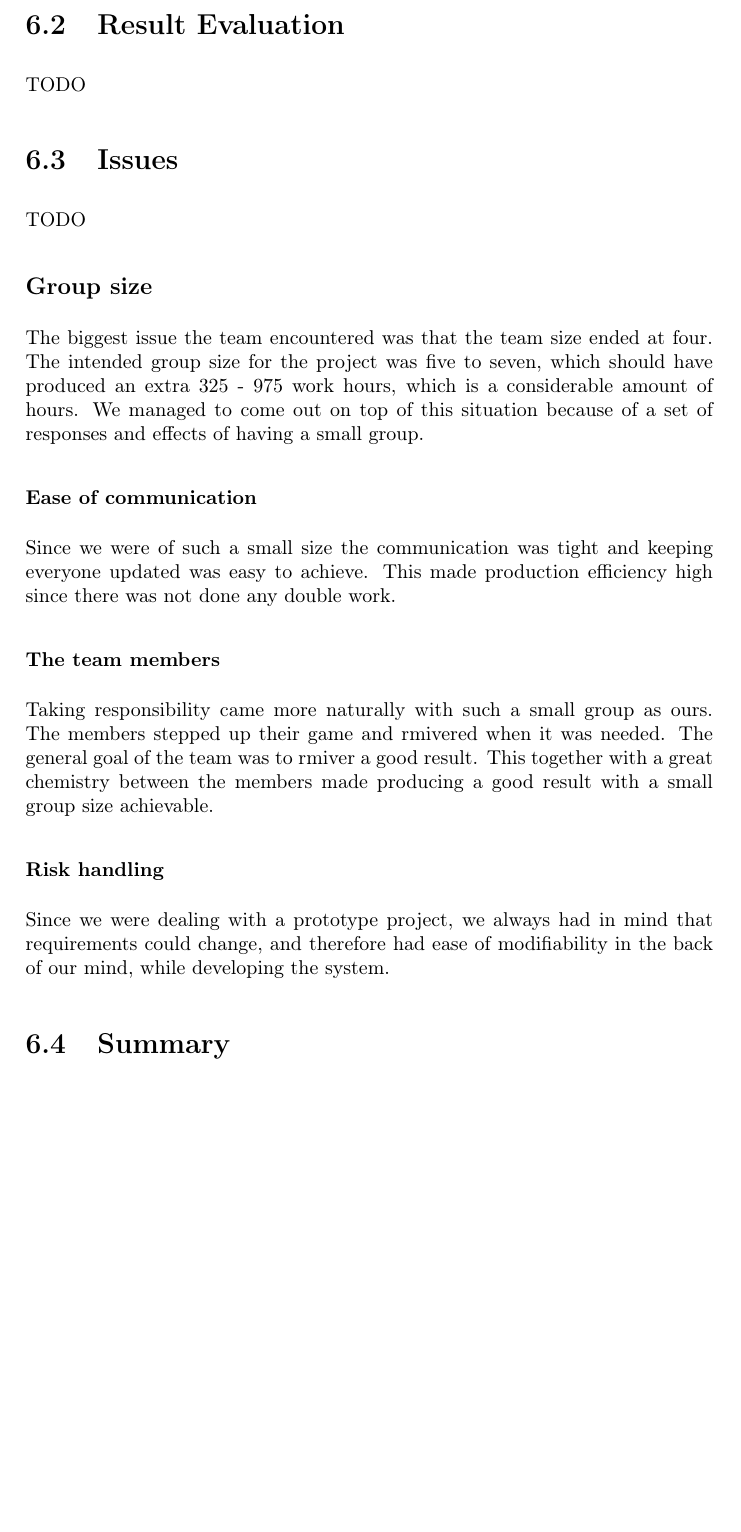
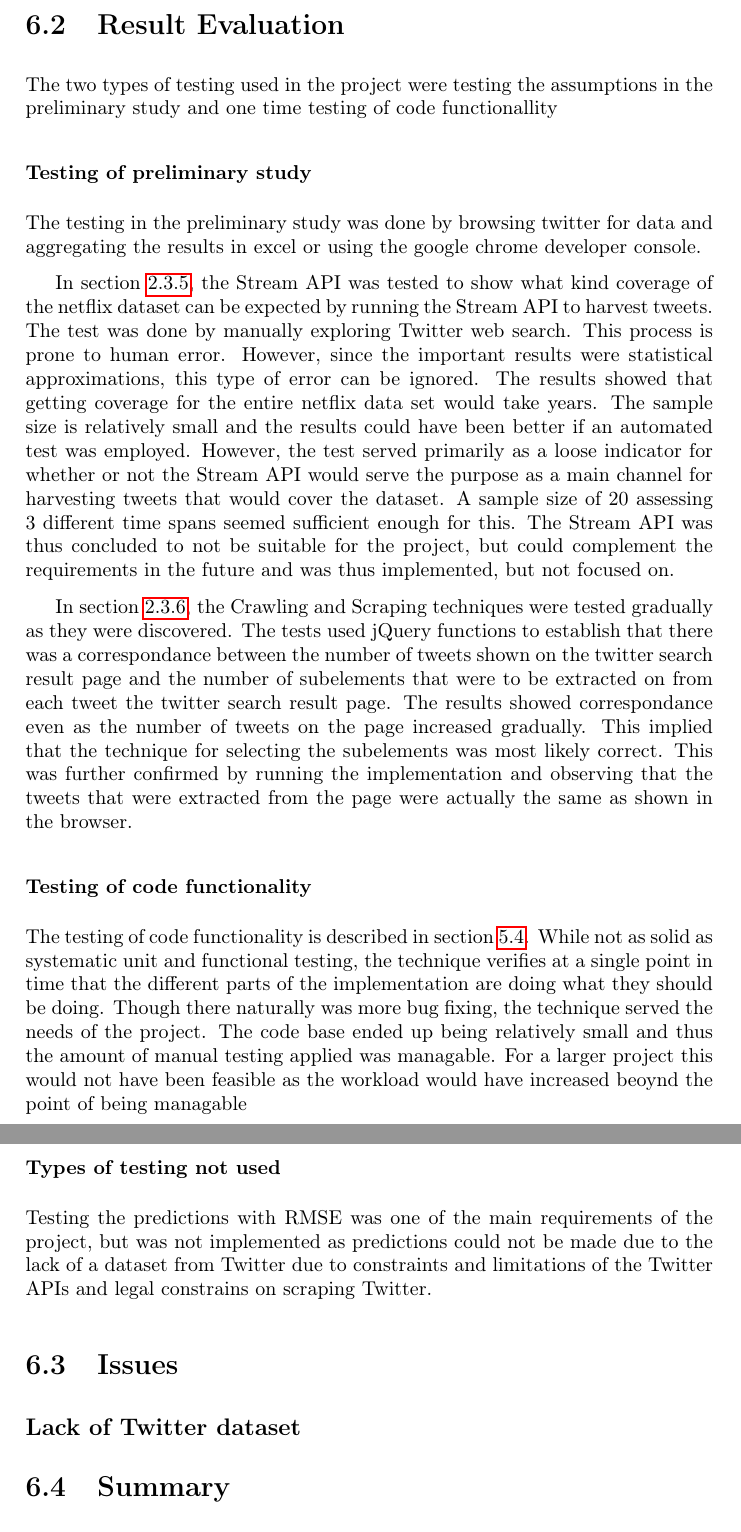
Before and after one commit to mcmhav/twilm-report, a LaTeX thesis (src/report.tex, which reads src/chapter/90-evaluation.tex): part of page 75 of 89 before the commit and two parts of pages 75 and 76 of 89 after it, the two joined at a grey line, cut so that both start at the same text, the shorter picture padded with empty space. Compiled offline with pdfLaTeX.

Commit message:
added section evaluation > result evaluation

```diff
--- a/src/chapter/90-evaluation.tex
+++ b/src/chapter/90-evaluation.tex
@@ -38,24 +38,24 @@ The project went through some major refactoring during development when the arch
 Implementing the requirements outside of the code base made integration more difficult than if the requirement had been implemented within the code base in the first place.
 
 \section{Result Evaluation}
-TODO
+The two types of testing used in the project were testing the assumptions in the preliminary study and one time testing of code functionallity
 
+\subsubsection{Testing of preliminary study}
+The testing in the preliminary study was done by browsing twitter for data and aggregating the results in excel or using the google chrome developer console.
 
+In section~\ref{sec:pre-stream-api-testing}, the Stream API was tested to show what kind coverage of the netflix dataset can be expected by running the Stream API to harvest tweets. The test was done by manually exploring Twitter web search. This process is prone to human error. However, since the important results were statistical approximations, this type of error can be ignored. The results showed that getting coverage for the entire netflix data set would take years. The sample size is relatively small and the results could have been better if an automated test was employed. However, the test served primarily as a loose indicator for whether or not the Stream API would serve the purpose as a main channel for harvesting tweets that would cover the dataset. A sample size of 20 assessing 3 different time spans seemed sufficient enough for this. The Stream API was thus concluded to not be suitable for the project, but could complement the requirements in the future and was thus implemented, but not focused on.
+
+In section~\ref{sec:pre-twitter-crawl-scrape}, the Crawling and Scraping techniques were tested gradually as they were discovered. The tests used jQuery functions to establish that there was a correspondance between the number of tweets shown on the twitter search result page and the number of subelements that were to be extracted on from each tweet the twitter search result page. The results showed correspondance even as the number of tweets on the page increased gradually. This implied that the technique for selecting the subelements was most likely correct. This was further confirmed by running the implementation and observing that the tweets that were extracted from the page were actually the same as shown in the browser.
+
+\subsubsection{Testing of code functionality}
+The testing of code functionality is described in section~\ref{impl:Testing}. While not as solid as systematic unit and functional testing, the technique verifies at a single point in time that the different parts of the implementation are doing what they should be doing. Though there naturally was more bug fixing, the technique served the needs of the project. The code base ended up being relatively small and thus the amount of manual testing applied was managable. For a larger project this would not have been feasible as the workload would have increased beoynd the point of being managable
+
+\subsubsection{Types of testing not used}
+Testing the predictions with RMSE was one of the main requirements of the project, but was not implemented as predictions could not be made due to the lack of a dataset from Twitter due to constraints and limitations of the Twitter APIs and legal constrains on scraping Twitter.
 
 \section{Issues}
-TODO
 
-\subsection*{Group size}
-The biggest issue the team encountered was that the team size ended at four. The intended group size for the project was five to seven, which should have produced an extra 325 - 975 work hours, which is a considerable amount of hours. We managed to come out on top of this situation because of a set of responses and effects of having a small group.
-
-\subsubsection*{Ease of communication}
-Since we were of such a small size the communication was tight and keeping everyone updated was easy to achieve. This made production efficiency high since there was not done any double work.
-
-\subsubsection*{The team members}
-Taking responsibility came more naturally with such a small group as ours. The members stepped up their game and rmivered when it was needed. The general goal of the team was to rmiver a good result. This together with a great chemistry between the members made producing a good result with a small group size achievable.
-
-\subsubsection*{Risk handling}
-Since we were dealing with a prototype project, we always had in mind that requirements could change, and therefore had ease of modifiability in the back of our mind, while developing the system.
+\subsection*{Lack of Twitter dataset}
 
 
 
```
Also changed, not shown: src/chapter/02-prestudy.tex (+1 -1 lines).
